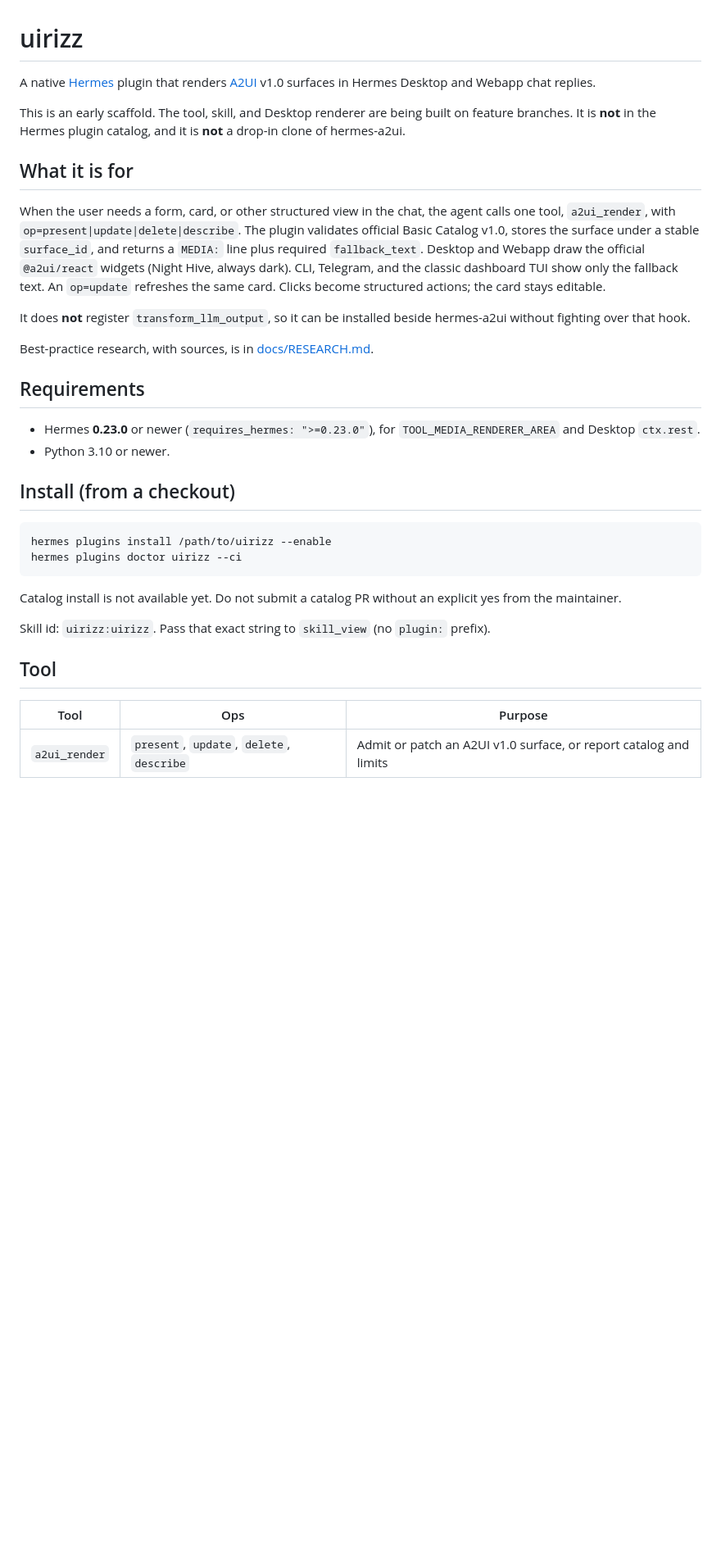
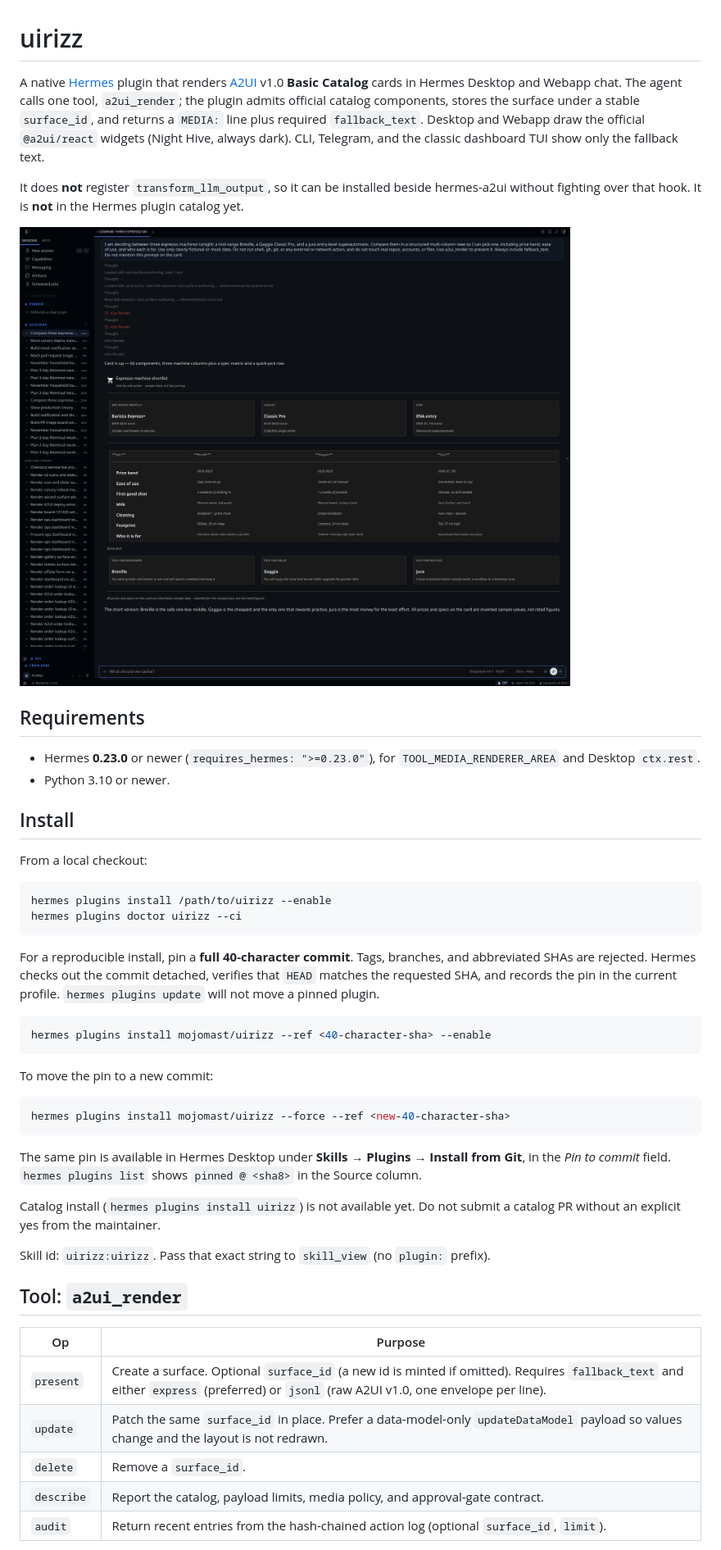
Before and after one commit to mojomast/uirizz, a Markdown page: README.md, the part around one of its changes. Shown at 82% size. GitHub-like rendering; pictures changed too: docs/screenshots/espresso-compare.png (added); blank space fills up the shorter version.

````diff
--- a/README.md
+++ b/README.md
@@ -1,28 +1,19 @@
 # uirizz
 
 A native [Hermes](https://github.com/NousResearch/hermes-agent) plugin that
-renders [A2UI](https://a2ui.org/specification/v1.0-a2ui/) v1.0 surfaces in
-Hermes Desktop and Webapp chat replies.
-
-This is an early scaffold. The tool, skill, and Desktop renderer are being
-built on feature branches. It is **not** in the Hermes plugin catalog, and it
-is **not** a drop-in clone of hermes-a2ui.
-
-## What it is for
-
-When the user needs a form, card, or other structured view in the chat, the
-agent calls one tool, `a2ui_render`, with `op=present|update|delete|describe`.
-The plugin validates official Basic Catalog v1.0, stores the surface under a
-stable `surface_id`, and returns a `MEDIA:` line plus required
+renders [A2UI](https://a2ui.org/specification/v1.0-a2ui/) v1.0 **Basic Catalog**
+cards in Hermes Desktop and Webapp chat. The agent calls one tool,
+`a2ui_render`; the plugin admits official catalog components, stores the
+surface under a stable `surface_id`, and returns a `MEDIA:` line plus required
 `fallback_text`. Desktop and Webapp draw the official `@a2ui/react` widgets
 (Night Hive, always dark). CLI, Telegram, and the classic dashboard TUI show
-only the fallback text. An `op=update` refreshes the same card. Clicks become
-structured actions; the card stays editable.
+only the fallback text.
 
 It does **not** register `transform_llm_output`, so it can be installed beside
-hermes-a2ui without fighting over that hook.
+hermes-a2ui without fighting over that hook. It is **not** in the Hermes plugin
+catalog yet.
 
-Best-practice research, with sources, is in [docs/RESEARCH.md](docs/RESEARCH.md).
+![A comparison card with three espresso machine columns, a spec matrix, and pick recommendations](docs/screenshots/espresso-compare.png)
 
 ## Requirements
 
@@ -30,22 +21,47 @@ Best-practice research, with sources, is in [docs/RESEARCH.md](docs/RESEARCH.md)
   `TOOL_MEDIA_RENDERER_AREA` and Desktop `ctx.rest`.
 - Python 3.10 or newer.
 
-## Install (from a checkout)
+## Install
+
+From a local checkout:
 
 ```bash
 hermes plugins install /path/to/uirizz --enable
 hermes plugins doctor uirizz --ci
 ```
 
-Catalog install is not available yet. Do not submit a catalog PR without an
-explicit yes from the maintainer.
+For a reproducible install, pin a **full 40-character commit**. Tags, branches,
+and abbreviated SHAs are rejected. Hermes checks out the commit detached,
+verifies that `HEAD` matches the requested SHA, and records the pin in the
+current profile. `hermes plugins update` will not move a pinned plugin.
+
+```bash
+hermes plugins install mojomast/uirizz --ref <40-character-sha> --enable
+```
+
+To move the pin to a new commit:
+
+```bash
+hermes plugins install mojomast/uirizz --force --ref <new-40-character-sha>
+```
+
+The same pin is available in Hermes Desktop under **Skills → Plugins → Install
+from Git**, in the *Pin to commit* field. `hermes plugins list` shows
+`pinned @ <sha8>` in the Source column.
+
+Catalog install (`hermes plugins install uirizz`) is not available yet. Do not
+submit a catalog PR without an explicit yes from the maintainer.
 
 Skill id: `uirizz:uirizz`. Pass that exact string to `skill_view` (no
 `plugin:` prefix).
 
-## Tool
+## Tool: `a2ui_render`
 
-| Tool | Ops | Purpose |
-|---|---|---|
-| `a2ui_render` | `present`, `update`, `delete`, `describe` | Admit or patch an A2UI v1.0 surface, or report catalog and limits |
+| Op | Purpose |
+|---|---|
+| `present` | Create a surface. Optional `surface_id` (a new id is minted if omitted). Requires `fallback_text` and either `express` (preferred) or `jsonl` (raw A2UI v1.0, one envelope per line). |
+| `update` | Patch the same `surface_id` in place. Prefer a data-model-only `updateDataModel` payload so values change and the layout is not redrawn. |
+| `delete` | Remove a `surface_id`. |
+| `describe` | Report the catalog, payload limits, media policy, and approval-gate contract. |
+| `audit` | Return recent entries from the hash-chained action log (optional `surface_id`, `limit`). |
 
````
Also changed, not shown: other parts of README.md (+127 -36 lines), CHANGELOG.md (added, +45 -0 lines), docs/screenshots/approval-pending.png (added), docs/screenshots/audit-log.png (added), docs/screenshots/cli-fallback.png (added), docs/screenshots/live-update.png (added), docs/screenshots/private-form.png (added), 13 other files.
